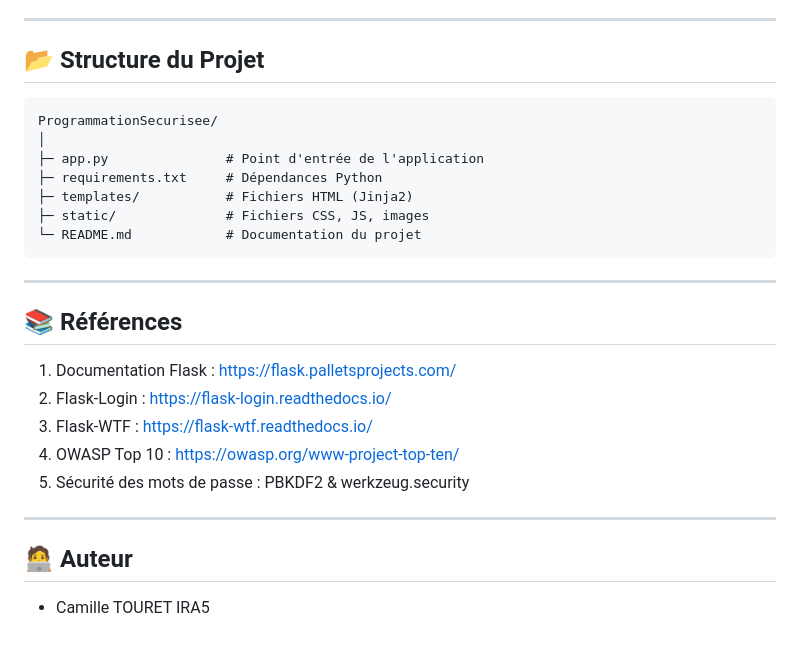
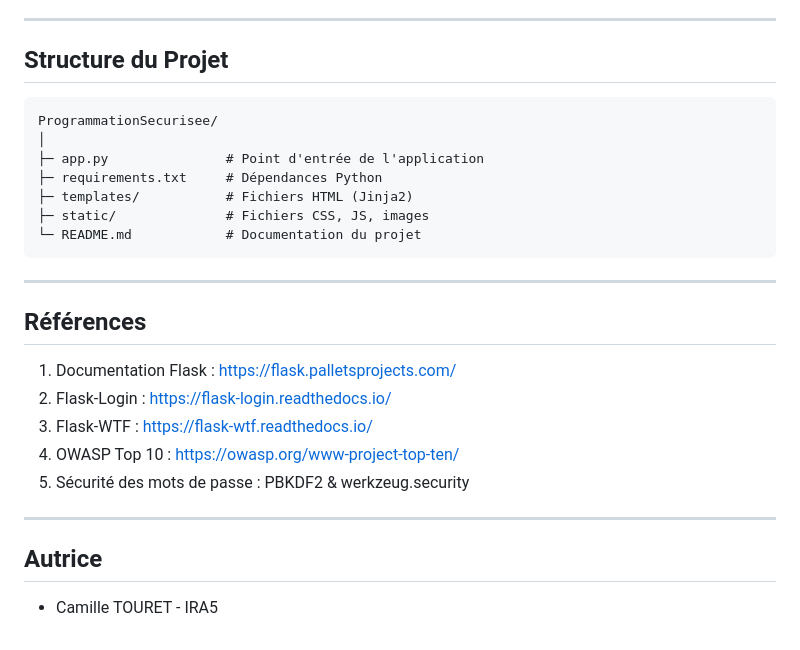
Before and after one commit to camtrt0912/ProgrammationSecurisee, a Markdown page: README.md, the part around one of its changes. GitHub-like rendering.

Commit message:
finalisation du readme.md

````diff
--- a/README.md
+++ b/README.md
@@ -82,7 +82,7 @@ L'application a été soumise à une batterie de tests pour valider les protecti
 
 ---
 
-## 📂 Structure du Projet
+## Structure du Projet
 
 ```
 ProgrammationSecurisee/
@@ -96,7 +96,7 @@ ProgrammationSecurisee/
 
 ---
 
-## 📚 Références
+## Références
 
 1. Documentation Flask : [https://flask.palletsprojects.com/](https://flask.palletsprojects.com/)
 2. Flask-Login : [https://flask-login.readthedocs.io/](https://flask-login.readthedocs.io/)
@@ -106,6 +106,6 @@ ProgrammationSecurisee/
 
 ---
 
-## 🧑‍💻 Auteur
+## Autrice
 
-* Camille TOURET IRA5
+* Camille TOURET - IRA5
````
Also changed, not shown: other parts of README.md (+4 -4 lines).
